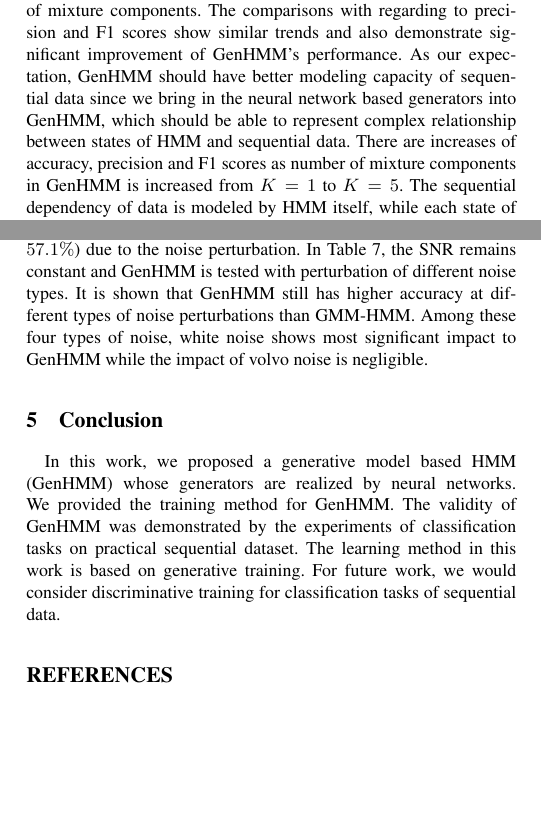
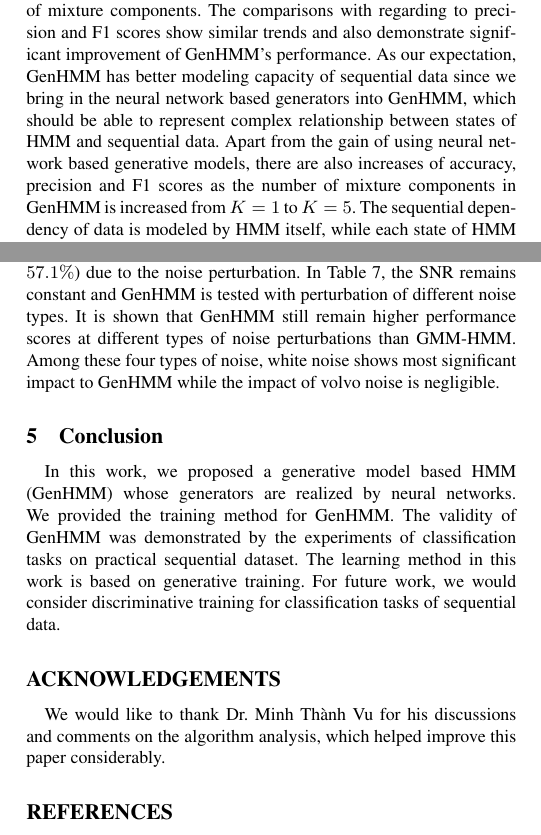
Before and after one commit to FirstHandScientist/genhmm, a LaTeX document (manuscript/main.tex): two parts of the columns of pages 6 and 7 of 8, joined at a grey line, cut so that both start at the same text, the shorter picture padded with empty space. Compiled offline with pdfLaTeX; the source files are stored in an older character set and shown here as Unicode.

Commit message:
submitted version

```diff
--- a/manuscript/main.tex
+++ b/manuscript/main.tex
@@ -678,7 +678,7 @@ Transition matrix $\bm{A}$ is initialized as upper triangular matrix for GenHMM.
 \end{table}
 We firstly show the phoneme classification using 39 dimensional MFCC features (MFCC coefficients, deltas, and delta-deltas), to validate one possible usage of our proposed model. Since generative training is carried out in our experiments, GMM-HMM is trained and tested as a reference model in our experiments. Training and testing of GMM-HMM is in the same condition as GenHMMs are trained and tested. Dataset usage for GenMM and GMM-HMM is the same, and number of states for GMM-HMM is the same as that for GenHMM in modeling each phoneme. Apart from setting the reference model, we also run the experiment comparisons with different total number of mixture components.
 
-Table \ref{tab:acc-classification39f_a} and \ref{tab:acc-classification39f_b} shows the results for this experiments, in which we test both the folded $39$-phoneme classification case (the conventional way) in Table~\ref{tab:acc-classification39f_a} and the $61$-phoneme classification case in Table~\ref{tab:acc-classification39f_b}. As shown in both $61$-phoneme and $39$-phoneme cases, GenHMM gets significant higher accuracy than GMM-HMM for the same number of mixture components. The comparisons with regarding to precision and F1 scores show similar trends and also demonstrate significant improvement of GenHMM's performance. As our expectation, GenHMM should have better modeling capacity of sequential data since we bring in the neural network based generators into GenHMM, which should be able to represent complex relationship between states of HMM and sequential data. There are increases of accuracy, precision and F1 scores as  number of mixture components in GenHMM is increased from $K=1$ to $K=5$. The sequential dependency of data is modeled by HMM itself, while each state of HMM can have better representation using a mixture probabilistic model if data represented by the state is multi-mode. Comparing the results in $39$-phoneme and $61$-phoneme cases, GenHMM gets higher accuracy for $39$-phoneme classification than it does for $61$-phoneme classification. The total training dataset size remains the same as $61$ phonemes are folded into $39$ phonemes. There are less training data available per phonemes and more classes to be recognized in the $61$-phoneme case, which makes the task more challenging.
+Table \ref{tab:acc-classification39f_a} and \ref{tab:acc-classification39f_b} shows the results for this experiments, in which we test both the folded $39$-phoneme classification case (the conventional way) in Table~\ref{tab:acc-classification39f_a} and the $61$-phoneme classification case in Table~\ref{tab:acc-classification39f_b}. As shown in both $61$-phoneme and $39$-phoneme cases, GenHMM gets significant higher accuracy than GMM-HMM for the same number of mixture components. The comparisons with regarding to precision and F1 scores show similar trends and also demonstrate significant improvement of GenHMM's performance. As our expectation, GenHMM has better modeling capacity of sequential data since we bring in the neural network based generators into GenHMM, which should be able to represent complex relationship between states of HMM and sequential data. Apart from the gain of using neural network based generative models, there are also increases of accuracy, precision and F1 scores as the number of mixture components in GenHMM is increased from $K=1$ to $K=5$. The sequential dependency of data is modeled by HMM itself, while each state of HMM can have better representation using a mixture probabilistic model if data represented by the state is multi-mode. Comparing the results in $39$-phoneme and $61$-phoneme cases, GenHMM gets higher accuracy for $39$-phoneme classification than it does for $61$-phoneme classification. The total training dataset size remains the same as $61$ phonemes are folded into $39$ phonemes. There are less training data available per phonemes and more classes to be recognized in the $61$-phoneme case, which makes the task more challenging.
 
 \begin{table}
   \caption{Test accuracy table for $13$ dimensional features and folded $39$ phonemes.}\label{tab:acc-classification13f_a}
@@ -778,12 +778,13 @@ Similar experiments are carried out by using only the MFCC coefficients as featu
   \vspace{0.3cm}
 \end{table}
 
-Apart from standard classification testing, we also test the robustness of our model to noise perturbations. We train GenHMM with $K=3$ by clean TIMIT training data in the case of folded $39$ phonemes with $39$ dimensional features. The testing dataset is perturbed by either the same type of noise with different signal-to-noise ratio (SNR) as shown in Table~\ref{tab:acc-classification39f_noise_snr}, or different type of noises with the same SNR as shown in Table~\ref{tab:acc-classification39f_noise_type}. The noise data is from NOISEX-92 database. The baseline of these two sets of experiments is the accuracy testing of GenHMM and GMM-HMM on clean testing data in the same experimental condition, where GenHMM has $77.7\%$ and GMM-HMM gets $68.0\%$ as shown in Table~\ref{tab:acc-classification39f_a}. Similar superior performance of GenHMM with regarding to precision and F1 scores is also shown. It is shown in Table~\ref{tab:acc-classification39f_noise_snr} that GMM-HMM's performance degenerates more than GenHMM's performance at the same level of noise perturbation, though the accuracy of both models increases along the increase of SNR. Especially, for SNR=$30$dB, the accuracy of GenHMM drops only about $3\%$ (from $77.7\%$ to $74.3\%$), while GMM-HMM encounters more than $10\%$ decrease (from $68.0\%$ to $57.1\%$) due to the noise perturbation. In Table~\ref{tab:acc-classification39f_noise_type}, the SNR remains constant and GenHMM is tested with perturbation of different noise types. It is shown that GenHMM still has higher accuracy at different types of noise perturbations than GMM-HMM. Among these four types of noise, white noise shows most significant impact to GenHMM while the impact of volvo noise is negligible.
+Apart from standard classification testing, we also test the robustness of our model to noise perturbations. We train GenHMM with $K=3$ by clean TIMIT training data in the case of folded $39$ phonemes with $39$ dimensional features. The testing dataset is perturbed by either the same type of noise with different signal-to-noise ratio (SNR) as shown in Table~\ref{tab:acc-classification39f_noise_snr}, or different type of noises with the same SNR as shown in Table~\ref{tab:acc-classification39f_noise_type}. The noise data is from NOISEX-92 database. The baseline of these two sets of experiments is the accuracy testing of GenHMM and GMM-HMM on clean testing data in the same experimental condition, where GenHMM has $77.7\%$ and GMM-HMM gets $68.0\%$ as shown in Table~\ref{tab:acc-classification39f_a}. Similar superior performance of GenHMM with regarding to precision and F1 scores is also shown. It is shown in Table~\ref{tab:acc-classification39f_noise_snr} that GMM-HMM's performance degenerates more than GenHMM's performance at the same level of noise perturbation, though the accuracy of both models increases along the increase of SNR. Especially, for SNR=$30$dB, the accuracy of GenHMM drops only about $3\%$ (from $77.7\%$ to $74.3\%$), while GMM-HMM encounters more than $10\%$ decrease (from $68.0\%$ to $57.1\%$) due to the noise perturbation. In Table~\ref{tab:acc-classification39f_noise_type}, the SNR remains constant and GenHMM is tested with perturbation of different noise types. It is shown that GenHMM still remain higher performance scores at different types of noise perturbations than GMM-HMM. Among these four types of noise, white noise shows most significant impact to GenHMM while the impact of volvo noise is negligible.
 
 
 \section{Conclusion}
 In this work, we proposed a generative model based HMM (GenHMM) whose generators are realized by neural networks. We provided the training method for GenHMM. The validity of GenHMM was demonstrated by the experiments of classification tasks on practical sequential dataset. The learning method in this work is based on generative training. For future work, we would consider discriminative training for classification tasks of sequential data.
 
+\ack We would like to thank Dr. Minh Thành Vu for his discussions and comments on the algorithm analysis, which helped improve this paper considerably.
 
 \bibliography{myref}
 
```
Also changed, not shown: manuscript/main.tex (2 more changed lines).
